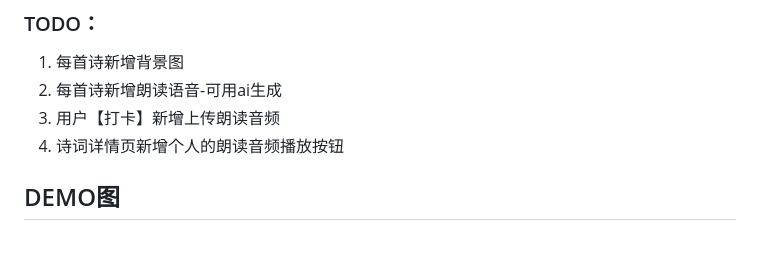
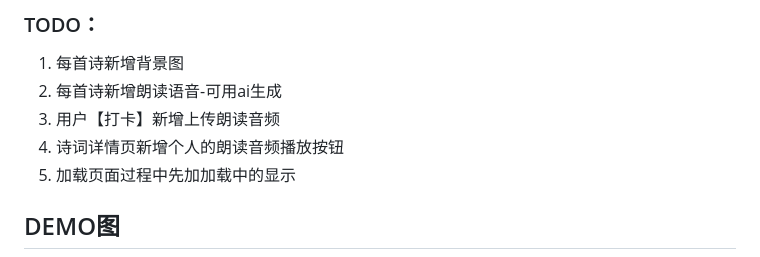
Before and after one commit to stepheng-ky/studyPoem, a Markdown page: README.md, the part around the change. Rendered like a GitHub page.

Commit message:
更新 README.md

```diff
--- a/README.md
+++ b/README.md
@@ -68,6 +68,7 @@
 2. 每首诗新增朗读语音-可用ai生成
 3. 用户【打卡】新增上传朗读音频
 4. 诗词详情页新增个人的朗读音频播放按钮
+5. 加载页面过程中先加加载中的显示
 
 ## DEMO图
    <img src="img/demo/一、首页.jpg" alt="Image" width="200" height="450">
```
